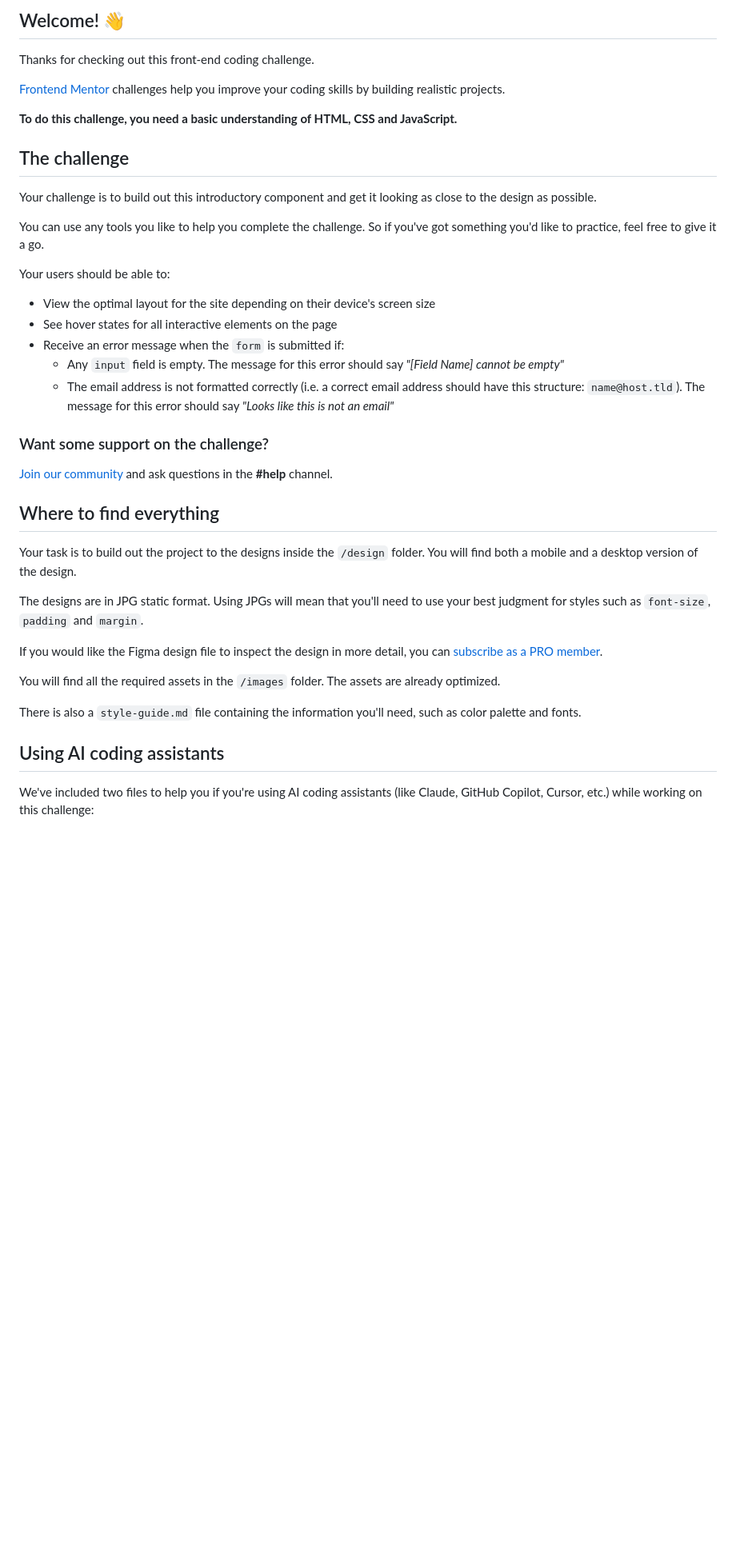
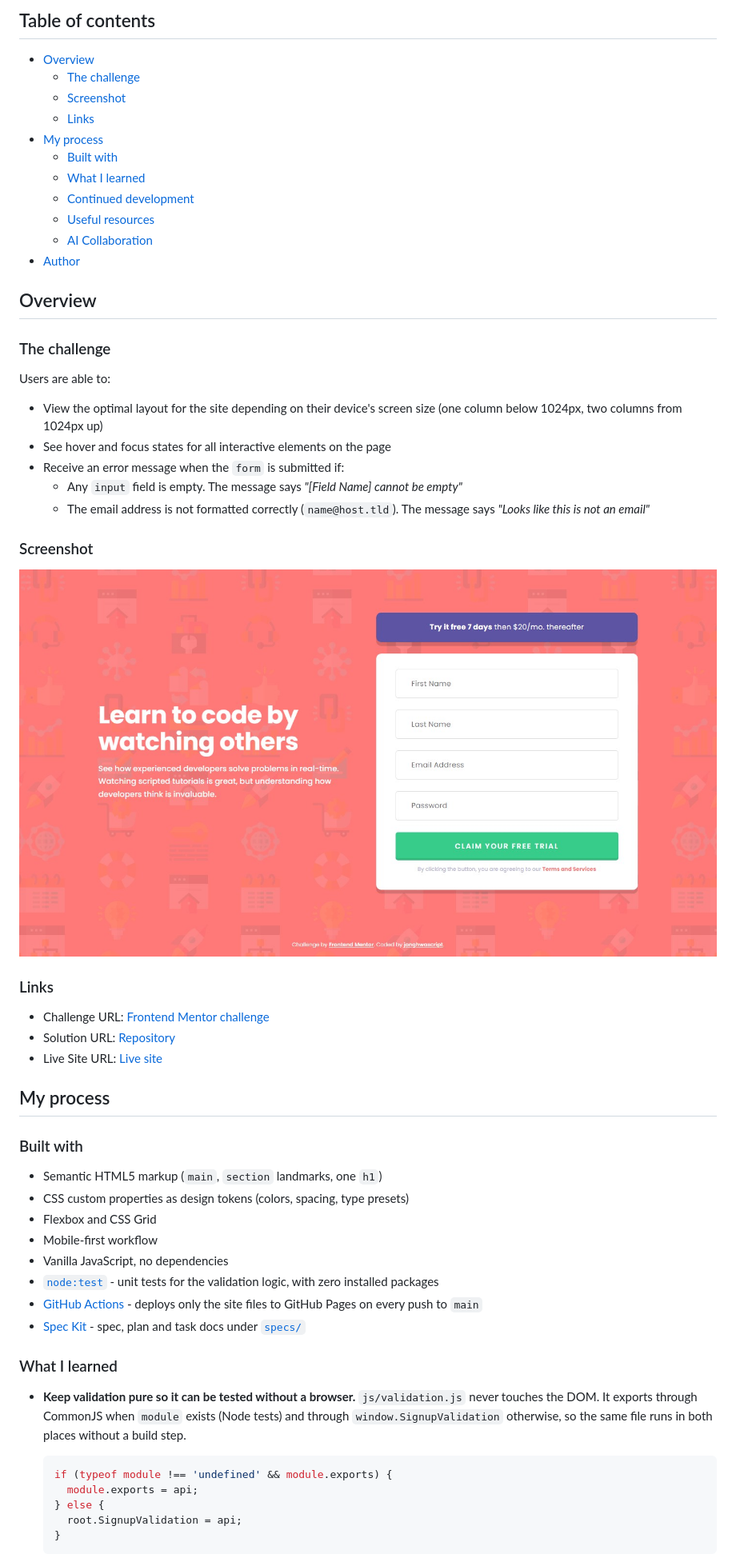
Before and after one commit to jonghwascript/intro-component-with-signup-form, a Markdown page: README.md, the part around one of its changes. Shown at 80% size. Drawn GitHub-style; pictures changed too: screenshot.jpg (added); blank space fills up the shorter version.

````diff
--- a/README.md
+++ b/README.md
@@ -4,43 +4,70 @@
 
-## Welcome! 👋
+## Table of contents
 
-Thanks for checking out this front-end coding challenge.
+- [Overview](#overview)
+  - [The challenge](#the-challenge)
+  - [Screenshot](#screenshot)
+  - [Links](#links)
+- [My process](#my-process)
+  - [Built with](#built-with)
+  - [What I learned](#what-i-learned)
+  - [Continued development](#continued-development)
+  - [Useful resources](#useful-resources)
+  - [AI Collaboration](#ai-collaboration)
+- [Author](#author)
 
-[Frontend Mentor](https://www.frontendmentor.io) challenges help you improve your coding skills by building realistic projects.
+## Overview
 
-**To do this challenge, you need a basic understanding of HTML, CSS and JavaScript.**
+### The challenge
 
-## The challenge
-
-Your challenge is to build out this introductory component and get it looking as close to the design as possible.
-
-You can use any tools you like to help you complete the challenge. So if you've got something you'd like to practice, feel free to give it a go.
-
-Your users should be able to:
+Users are able to:
 
 - View the optimal layout for the site depending on their device's screen size
-- See hover states for all interactive elements on the page
+  (one column below 1024px, two columns from 1024px up)
+- See hover and focus states for all interactive elements on the page
 - Receive an error message when the `form` is submitted if:
-  - Any `input` field is empty. The message for this error should say _"[Field Name] cannot be empty"_
-  - The email address is not formatted correctly (i.e. a correct email address should have this structure: `name@host.tld`). The message for this error should say _"Looks like this is not an email"_
+  - Any `input` field is empty. The message says *"[Field Name] cannot be empty"*
+  - The email address is not formatted correctly (`name@host.tld`). The message
+    says *"Looks like this is not an email"*
 
-### Want some support on the challenge?
+### Screenshot
 
-[Join our community](https://www.frontendmentor.io/community) and ask questions in the **#help** channel.
+![Desktop view of the intro component with sign up form](./screenshot.jpg)
 
-## Where to find everything
+### Links
 
-Your task is to build out the project to the designs inside the `/design` folder. You will find both a mobile and a desktop version of the design.
+- Challenge URL: [Frontend Mentor challenge](https://www.frontendmentor.io/challenges/intro-component-with-signup-form-5cf91bd49edda32581d28fd1)
+- Solution URL: [Repository](https://github.com/jonghwascript/intro-component-with-signup-form)
+- Live Site URL: [Live site](https://jonghwascript.github.io/intro-component-with-signup-form/)
 
-The designs are in JPG static format. Using JPGs will mean that you'll need to use your best judgment for styles such as `font-size`, `padding` and `margin`.
+## My process
 
-If you would like the Figma design file to inspect the design in more detail, you can [subscribe as a PRO member](https://www.frontendmentor.io/pro).
+### Built with
 
-You will find all the required assets in the `/images` folder. The assets are already optimized.
+- Semantic HTML5 markup (`main`, `section` landmarks, one `h1`)
+- CSS custom properties as design tokens (colors, spacing, type presets)
+- Flexbox and CSS Grid
+- Mobile-first workflow
+- Vanilla JavaScript, no dependencies
+- [`node:test`](https://nodejs.org/api/test.html) - unit tests for the
+  validation logic, with zero installed packages
+- [GitHub Actions](https://docs.github.com/actions) - deploys only the site
+  files to GitHub Pages on every push to `main`
+- [Spec Kit](https://github.com/github/spec-kit) - spec, plan and task docs
+  under [`specs/`](./specs/001-intro-signup-form)
 
-There is also a `style-guide.md` file containing the information you'll need, such as color palette and fonts.
+### What I learned
 
-## Using AI coding assistants
+- **Keep validation pure so it can be tested without a browser.**
+  `js/validation.js` never touches the DOM. It exports through CommonJS when
+  `module` exists (Node tests) and through `window.SignupValidation`
+  otherwise, so the same file runs in both places without a build step.
 
-We've included two files to help you if you're using AI coding assistants (like Claude, GitHub Copilot, Cursor, etc.) while working on this challenge:
+  ```js
+  if (typeof module !== 'undefined' && module.exports) {
+    module.exports = api;
+  } else {
+    root.SignupValidation = api;
+  }
+  ```
 
````
Also changed, not shown: other parts of README.md (+61 -49 lines).
